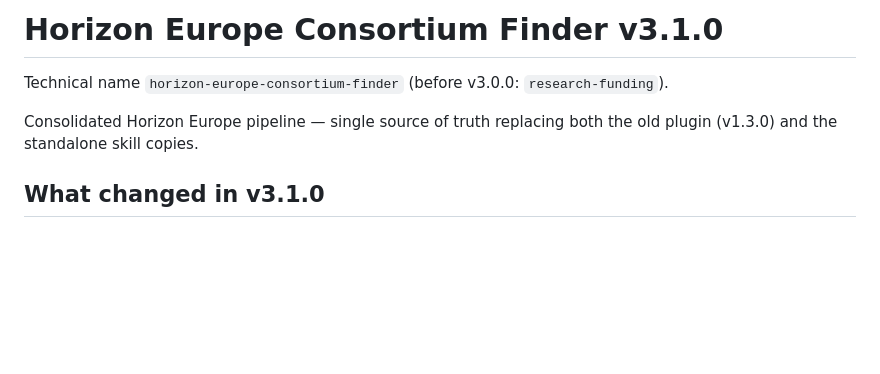
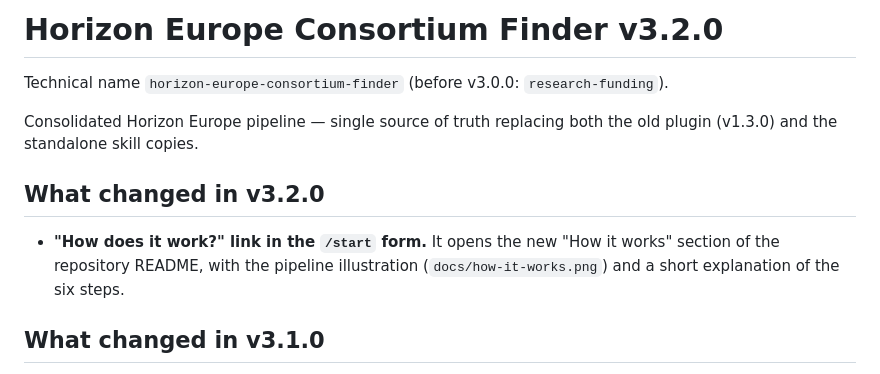
Before and after one commit to madsberggreen/Horizon-Europe-Consortium-Finder, a Markdown page: plugins/research-funding/README.md, the part around the change. Rendered like a GitHub page; blank space fills up the shorter version.

```diff
--- a/plugins/research-funding/README.md
+++ b/plugins/research-funding/README.md
@@ -1,8 +1,12 @@
-# Horizon Europe Consortium Finder v3.1.0
+# Horizon Europe Consortium Finder v3.2.0
 
 Technical name `horizon-europe-consortium-finder` (before v3.0.0: `research-funding`).
 
 Consolidated Horizon Europe pipeline — single source of truth replacing both the old plugin (v1.3.0) and the standalone skill copies.
+
+## What changed in v3.2.0
+
+- **"How does it work?" link in the `/start` form.** It opens the new "How it works" section of the repository README, with the pipeline illustration (`docs/how-it-works.png`) and a short explanation of the six steps.
 
 ## What changed in v3.1.0
 
```
Also changed, not shown: README.md (+15 -0 lines), docs/how-it-works.png (added), 3 other files.
